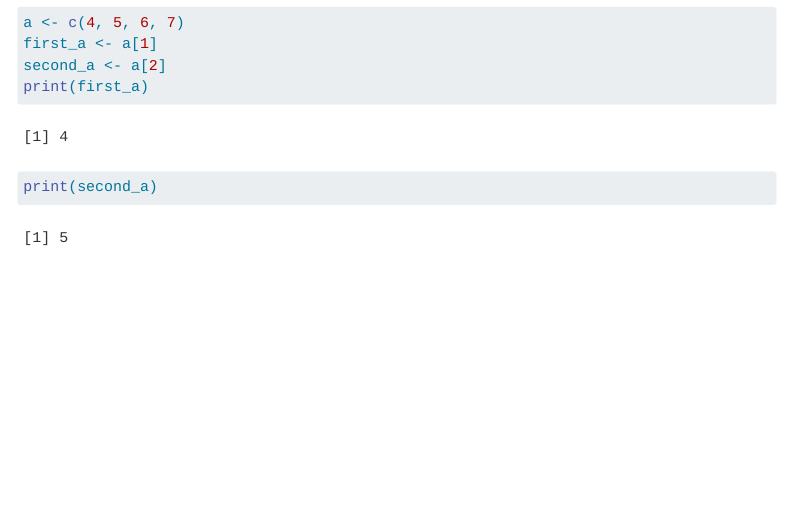
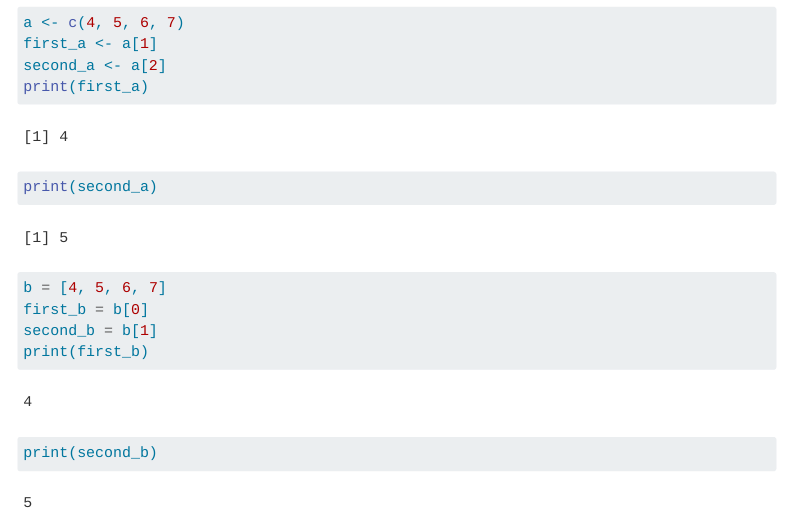
Before and after one commit to emu-hacettepe-analytics/emu430-fall2023-yigitkurular, a Quarto document (assignments/assignment-1.qmd): the page in a window 1100 px wide, from 370 px down. Rendered offline with R 4.5, knitr and Pandoc in place of Quarto, with nearby package versions; menus at the side of the page are left out.

Commit message:
oldu-bu-?

````diff
--- a/assignments/assignment-1.qmd
+++ b/assignments/assignment-1.qmd
@@ -21,3 +21,11 @@ second_a <- a[2]
 print(first_a)
 print(second_a)
 ```
+
+```{python}
+b = [4, 5, 6, 7]
+first_b = b[0]
+second_b = b[1]
+print(first_b)
+print(second_b)
+```
````
Also changed, not shown: docs/search.json, 1 other file.
